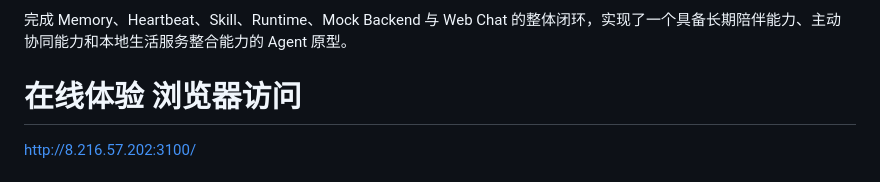
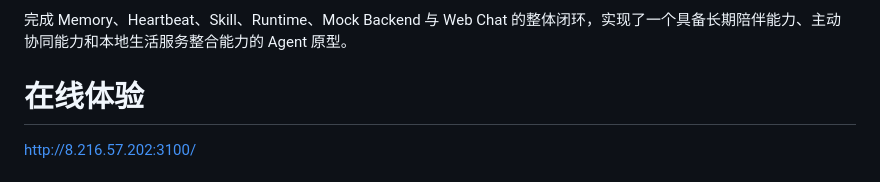
Before and after one commit to Flora-xia/openclaw-life-concierge-, a Markdown page: README.md, the part around the change. Rendered like a GitHub page.

```diff
--- a/README.md
+++ b/README.md
@@ -11,7 +11,7 @@ restaurant-queue：餐厅排队监控与出发建议。
 
 完成 Memory、Heartbeat、Skill、Runtime、Mock Backend 与 Web Chat 的整体闭环，实现了一个具备长期陪伴能力、主动协同能力和本地生活服务整合能力的 Agent 原型。
 
-# 在线体验 浏览器访问
+# 在线体验
 
 http://8.216.57.202:3100/
 
```
